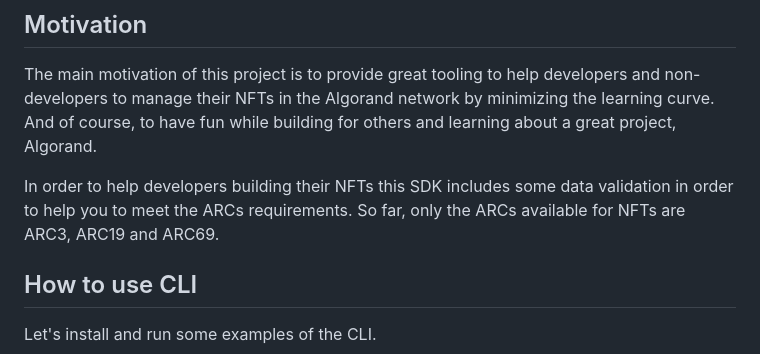
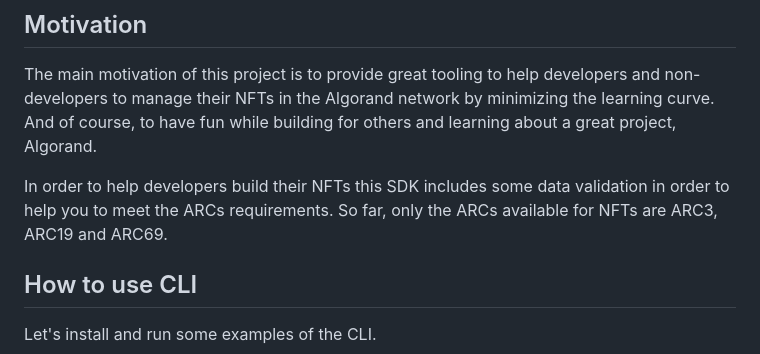
Before and after one commit to kiliancm94/algorand_nft_sdk, a Markdown page: README.md, the part around the change. Rendered like a GitHub page.

```diff
--- a/README.md
+++ b/README.md
@@ -5,7 +5,7 @@ Welcome to the Algorand NFT SDK! The Algorand NFT SDK is software to help you to
 ## Motivation
 The main motivation of this project is to provide great tooling to help developers and non-developers to manage their NFTs in the Algorand network by minimizing the learning curve. And of course, to have fun while building for others and learning about a great project, Algorand.
 
-In order to help developers building their NFTs this SDK includes some data validation in order to help you to meet the ARCs requirements. So far, only the ARCs available for NFTs are ARC3, ARC19 and ARC69.
+In order to help developers build their NFTs this SDK includes some data validation in order to help you to meet the ARCs requirements. So far, only the ARCs available for NFTs are ARC3, ARC19 and ARC69.
 
 ## How to use CLI
 Let's install and run some examples of the CLI.
```
